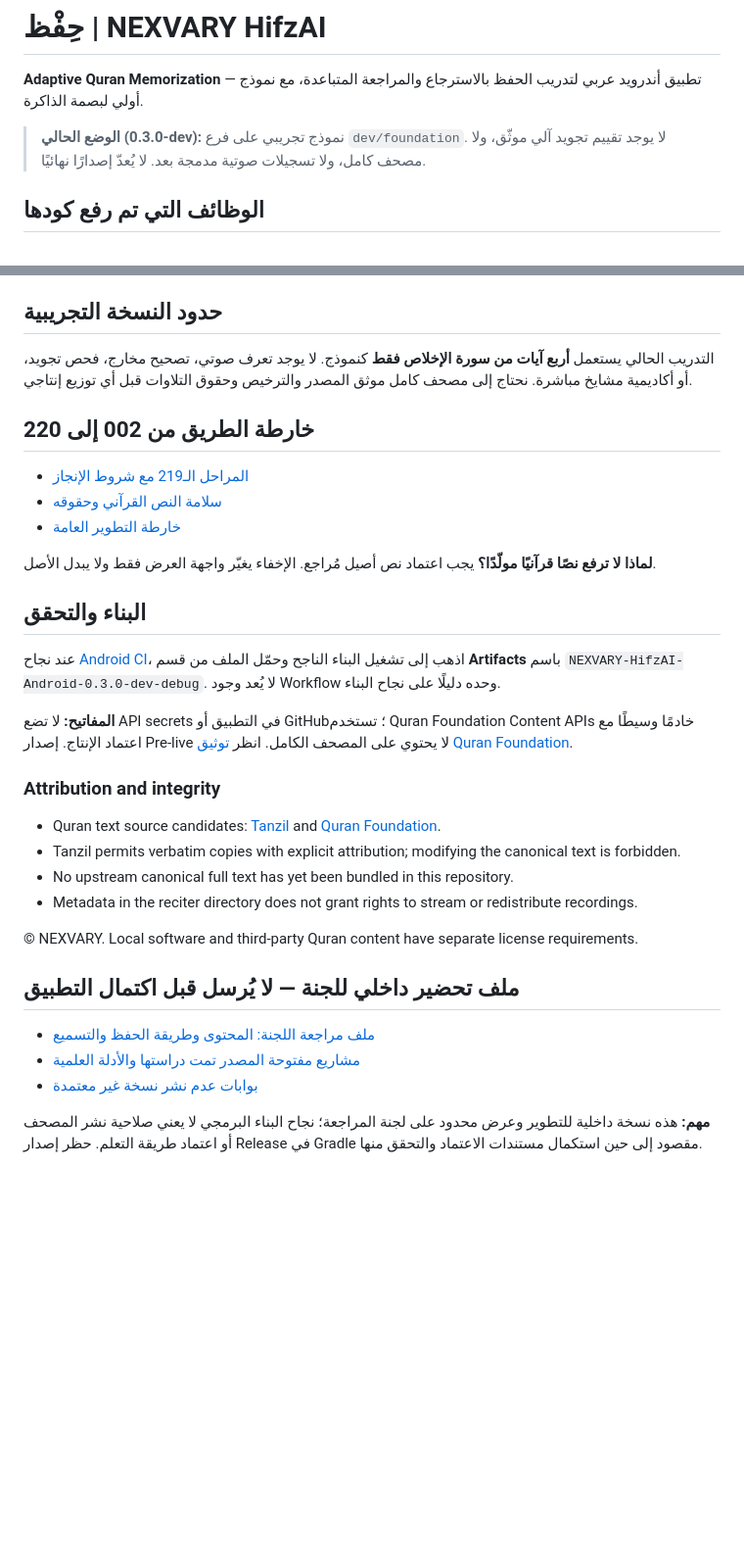
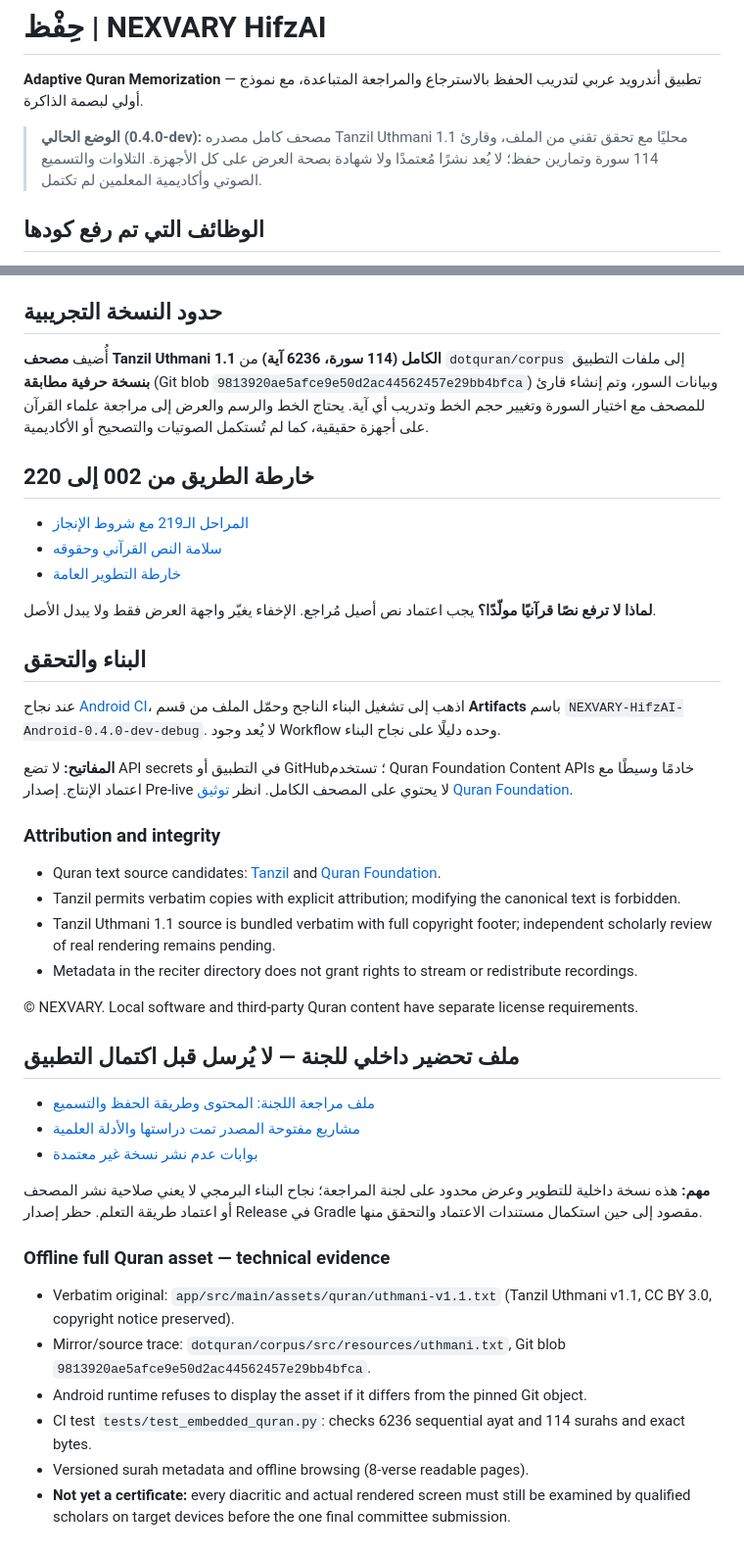
Before and after one commit to nexvary/NEXVARY-HifzAI, a Markdown page: README.md, 2 parts joined by grey strips. Shown at 98% size. Drawn GitHub-style; blank space fills up the shorter version.

Commit message:
docs(quran): update project status for full Tanzil corpus and runtime/CI integrity

```diff
--- a/README.md
+++ b/README.md
@@ -4,7 +4,7 @@
 
 **Adaptive Quran Memorization** — تطبيق أندرويد عربي لتدريب الحفظ بالاسترجاع والمراجعة المتباعدة، مع نموذج أولي لبصمة الذاكرة.
 
-> **الوضع الحالي (0.3.0-dev):** نموذج تجريبي على فرع `dev/foundation`. لا يوجد تقييم تجويد آلي موثّق، ولا مصحف كامل، ولا تسجيلات صوتية مدمجة بعد. لا يُعدّ إصدارًا نهائيًا.
+> **الوضع الحالي (0.4.0-dev):** مصحف كامل مصدره Tanzil Uthmani 1.1 محليًا مع تحقق تقني من الملف، وقارئ 114 سورة وتمارين حفظ؛ لا يُعد نشرًا مُعتمدًا ولا شهادة بصحة العرض على كل الأجهزة. التلاوات والتسميع الصوتي وأكاديمية المعلمين لم تكتمل.
 
 ## الوظائف التي تم رفع كودها
 
@@ -21,7 +21,7 @@
 
 ## حدود النسخة التجريبية
 
-التدريب الحالي يستعمل **أربع آيات من سورة الإخلاص فقط** كنموذج. لا يوجد تعرف صوتي، تصحيح مخارج، فحص تجويد، أو أكاديمية مشايخ مباشرة. نحتاج إلى مصحف كامل موثق المصدر والترخيص وحقوق التلاوات قبل أي توزيع إنتاجي.
+أُضيف **مصحف Tanzil Uthmani 1.1 الكامل (114 سورة، 6236 آية)** من `dotquran/corpus` إلى ملفات التطبيق **بنسخة حرفية مطابقة** (Git blob `9813920ae5afce9e50d2ac44562457e29bb4bfca`) وبيانات السور، وتم إنشاء قارئ للمصحف مع اختيار السورة وتغيير حجم الخط وتدريب أي آية. يحتاج الخط والرسم والعرض إلى مراجعة علماء القرآن على أجهزة حقيقية، كما لم تُستكمل الصوتيات والتصحيح أو الأكاديمية.
 
 ## خارطة الطريق من 002 إلى 220
 
@@ -33,7 +33,7 @@
 
 ## البناء والتحقق
 
-عند نجاح [Android CI](../../actions/workflows/android.yml)، اذهب إلى تشغيل البناء الناجح وحمّل الملف من قسم **Artifacts** باسم `NEXVARY-HifzAI-Android-0.3.0-dev-debug`. لا يُعد وجود Workflow وحده دليلًا على نجاح البناء.
+عند نجاح [Android CI](../../actions/workflows/android.yml)، اذهب إلى تشغيل البناء الناجح وحمّل الملف من قسم **Artifacts** باسم `NEXVARY-HifzAI-Android-0.4.0-dev-debug`. لا يُعد وجود Workflow وحده دليلًا على نجاح البناء.
 
 **المفاتيح:** لا تضع API secrets في التطبيق أو GitHub؛ تستخدم Quran Foundation Content APIs خادمًا وسيطًا مع اعتماد الإنتاج. إصدار Pre-live لا يحتوي على المصحف الكامل. انظر [توثيق Quran Foundation](https://api-docs.quran.com/docs/quickstart/).
 
@@ -41,7 +41,7 @@
 
 - Quran text source candidates: [Tanzil](https://tanzil.net/docs/Text_License) and [Quran Foundation](https://api-docs.quran.com/docs/quickstart/).
 - Tanzil permits verbatim copies with explicit attribution; modifying the canonical text is forbidden.
-- No upstream canonical full text has yet been bundled in this repository.
+- Tanzil Uthmani 1.1 source is bundled verbatim with full copyright footer; independent scholarly review of real rendering remains pending.
 - Metadata in the reciter directory does not grant rights to stream or redistribute recordings.
 
 © NEXVARY. Local software and third-party Quran content have separate license requirements.
@@ -52,3 +52,13 @@
 - [بوابات عدم نشر نسخة غير معتمدة](docs/RELEASE_GATES.md)
 
 **مهم:** هذه نسخة داخلية للتطوير وعرض محدود على لجنة المراجعة؛ نجاح البناء البرمجي لا يعني صلاحية نشر المصحف أو اعتماد طريقة التعلم. حظر إصدار Release في Gradle مقصود إلى حين استكمال مستندات الاعتماد والتحقق منها.
+
+
+### Offline full Quran asset — technical evidence
+
+- Verbatim original: `app/src/main/assets/quran/uthmani-v1.1.txt` (Tanzil Uthmani v1.1, CC BY 3.0, copyright notice preserved).
+- Mirror/source trace: `dotquran/corpus/src/resources/uthmani.txt`, Git blob `9813920ae5afce9e50d2ac44562457e29bb4bfca`.
+- Android runtime refuses to display the asset if it differs from the pinned Git object.
+- CI test `tests/test_embedded_quran.py`: checks 6236 sequential ayat and 114 surahs and exact bytes.
+- Versioned surah metadata and offline browsing (8-verse readable pages).
+- **Not yet a certificate:** every diacritic and actual rendered screen must still be examined by qualified scholars on target devices before the one final committee submission.
```
